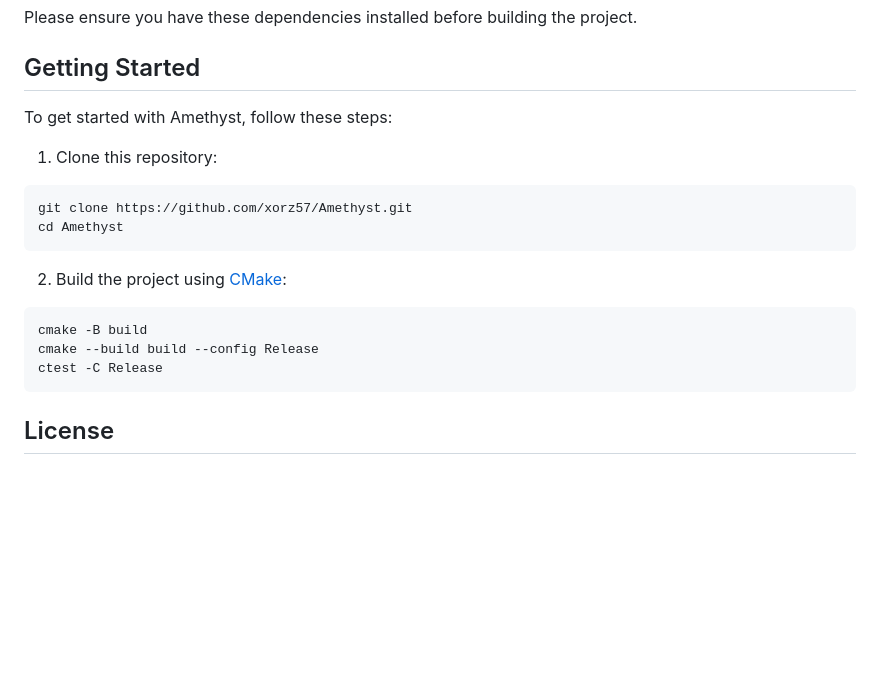
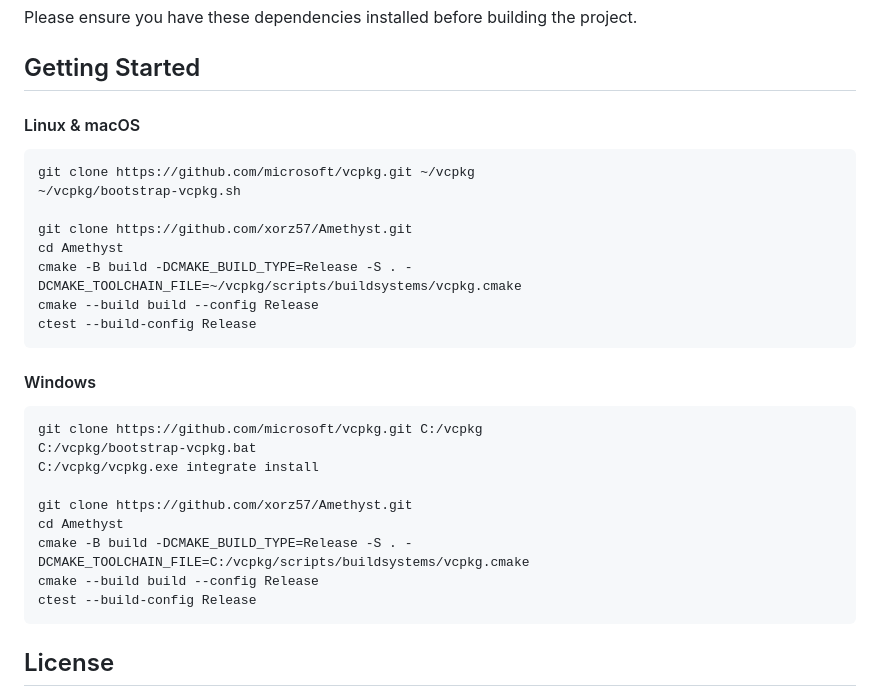
Before and after one commit to xorz57/Amethyst, a Markdown page: README.md, the part around the change. GitHub-like rendering; blank space fills up the shorter version.

````diff
--- a/README.md
+++ b/README.md
@@ -61,21 +61,31 @@ Please ensure you have these dependencies installed before building the project.
 
 ## Getting Started
 
-To get started with Amethyst, follow these steps:
-
-1. Clone this repository:
+#### Linux & macOS
 
 ```bash
+git clone https://github.com/microsoft/vcpkg.git ~/vcpkg
+~/vcpkg/bootstrap-vcpkg.sh
+
 git clone https://github.com/xorz57/Amethyst.git
 cd Amethyst
+cmake -B build -DCMAKE_BUILD_TYPE=Release -S . -DCMAKE_TOOLCHAIN_FILE=~/vcpkg/scripts/buildsystems/vcpkg.cmake
+cmake --build build --config Release
+ctest --build-config Release
 ```
 
-2. Build the project using [CMake](https://cmake.org/):
+#### Windows
 
-```bash
-cmake -B build
+```powershell
+git clone https://github.com/microsoft/vcpkg.git C:/vcpkg
+C:/vcpkg/bootstrap-vcpkg.bat
+C:/vcpkg/vcpkg.exe integrate install
+
+git clone https://github.com/xorz57/Amethyst.git
+cd Amethyst
+cmake -B build -DCMAKE_BUILD_TYPE=Release -S . -DCMAKE_TOOLCHAIN_FILE=C:/vcpkg/scripts/buildsystems/vcpkg.cmake
 cmake --build build --config Release
-ctest -C Release
+ctest --build-config Release
 ```
 
 ## License
````
